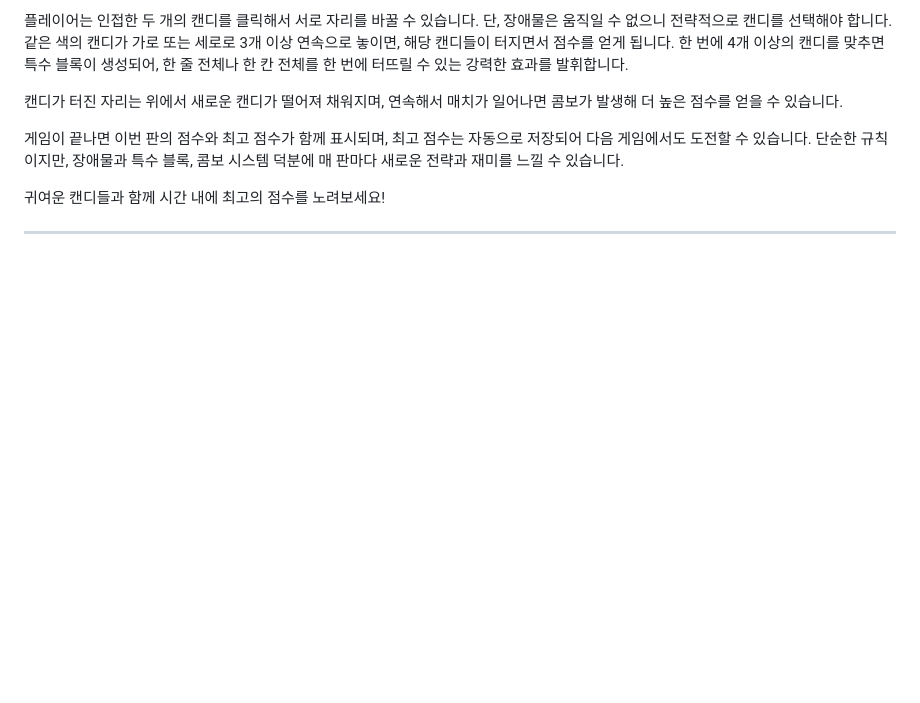
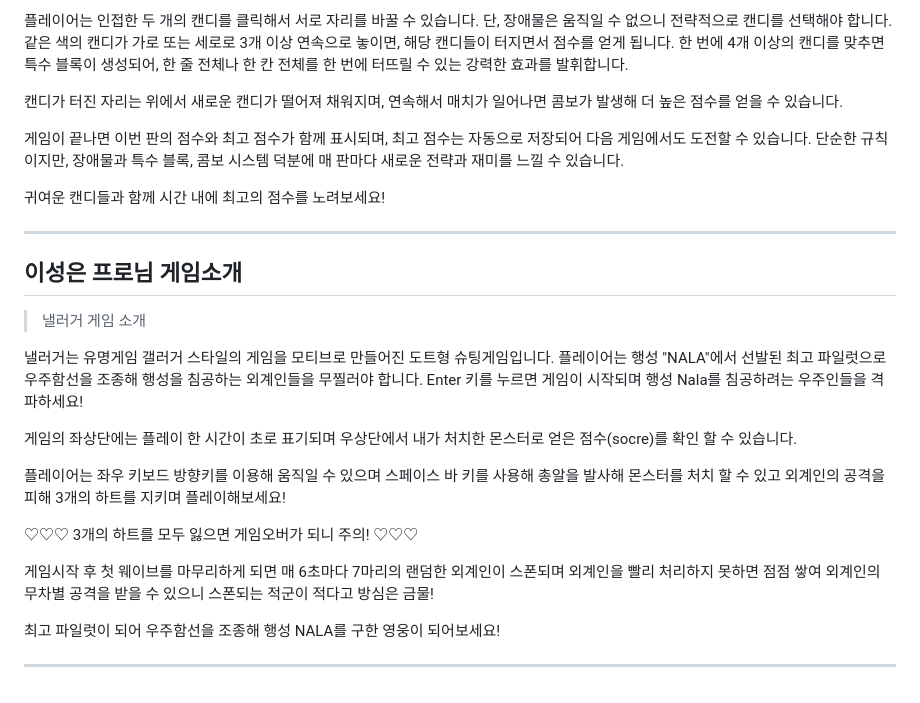
Before and after one commit to KimYeongRan2050/game-project, a Markdown page: README.md, the part around the change. GitHub-like rendering; blank space fills up the shorter version.

Commit message:
이성은 수정

```diff
--- a/README.md
+++ b/README.md
@@ -59,3 +59,24 @@
 귀여운 캔디들과 함께 시간 내에 최고의 점수를 노려보세요!
 
 ---
+
+이성은 프로님 게임소개
+---
+
+> 낼러거 게임 소개
+
+낼러거는 유명게임 갤러거 스타일의 게임을 모티브로 만들어진 도트형 슈팅게임입니다.
+플레이어는 행성 "NALA"에서 선발된 최고 파일럿으로 우주함선을 조종해 행성을 침공하는 외계인들을 무찔러야 합니다.
+Enter 키를 누르면 게임이 시작되며 행성 Nala를 침공하려는 우주인들을 격파하세요!
+
+게임의 좌상단에는 플레이 한 시간이 초로 표기되며 우상단에서 내가 처치한 몬스터로 얻은 점수(socre)를 확인 할 수 있습니다.
+
+플레이어는 좌우 키보드 방향키를 이용해 움직일 수 있으며 스페이스 바 키를 사용해 총알을 발사해 몬스터를 처치 할 수 있고 외계인의 공격을 피해 3개의 하트를 지키며 플레이해보세요!
+
+♡♡♡ 3개의 하트를 모두 잃으면 게임오버가 되니 주의! ♡♡♡
+
+게임시작 후 첫 웨이브를 마무리하게 되면 매 6초마다 7마리의 랜덤한 외계인이 스폰되며 외계인을 빨리 처리하지 못하면 점점 쌓여 외계인의 무차별 공격을 받을 수 있으니 스폰되는 적군이 적다고 방심은 금물!
+
+최고 파일럿이 되어 우주함선을 조종해 행성 NALA를 구한 영웅이 되어보세요!
+
+---
```
